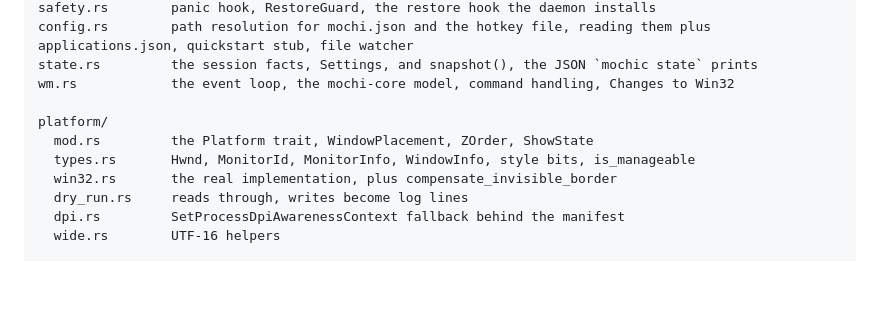
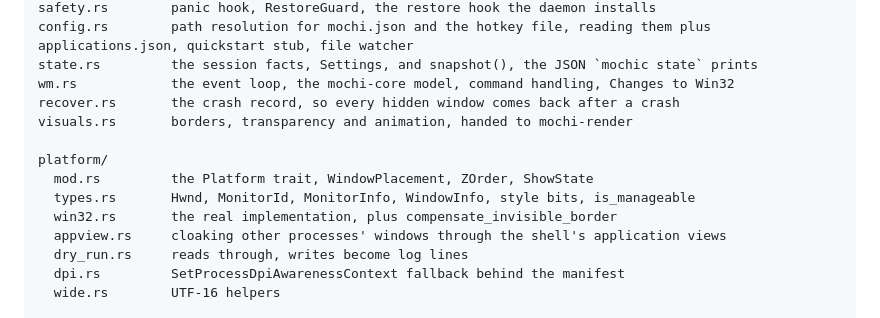
Before and after one commit to dominikkoenitzer/Mochi, a Markdown page: crates/mochi/README.md, the part around the change. GitHub-like rendering; blank space fills up the shorter version.

Commit message:
Add recover, visuals and appview to the daemon's file map

```diff
--- a/crates/mochi/README.md
+++ b/crates/mochi/README.md
@@ -12,11 +12,14 @@ safety.rs        panic hook, RestoreGuard, the restore hook the daemon installs
 config.rs        path resolution for mochi.json and the hotkey file, reading them plus applications.json, quickstart stub, file watcher
 state.rs         the session facts, Settings, and snapshot(), the JSON `mochic state` prints
 wm.rs            the event loop, the mochi-core model, command handling, Changes to Win32
+recover.rs       the crash record, so every hidden window comes back after a crash
+visuals.rs       borders, transparency and animation, handed to mochi-render
 
 platform/
   mod.rs         the Platform trait, WindowPlacement, ZOrder, ShowState
   types.rs       Hwnd, MonitorId, MonitorInfo, WindowInfo, style bits, is_manageable
   win32.rs       the real implementation, plus compensate_invisible_border
+  appview.rs     cloaking other processes' windows through the shell's application views
   dry_run.rs     reads through, writes become log lines
   dpi.rs         SetProcessDpiAwarenessContext fallback behind the manifest
   wide.rs        UTF-16 helpers
```
